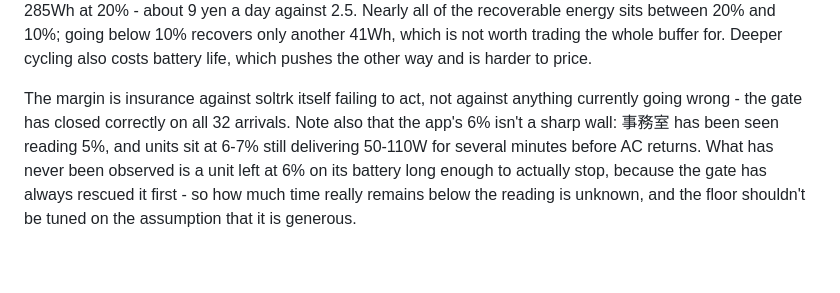
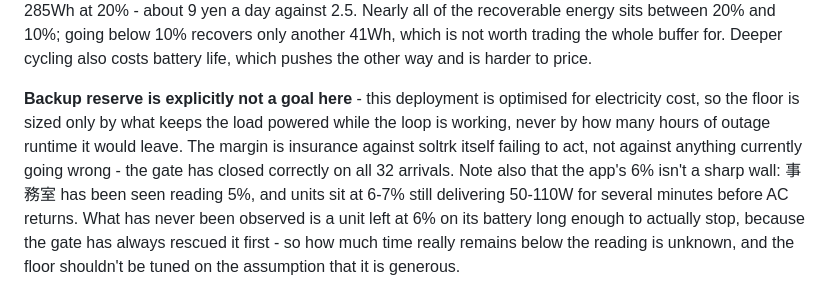
Before and after one commit to h4nyu/soltrk, a Markdown page: README.md, the part around the change. GitHub-like rendering; blank space fills up the shorter version.

Commit message:
Record that backup reserve is not a goal - cost is
Several settings can be argued either as saving money or as leaving more
stored energy for a power cut, and the two pull in opposite directions. The
discharge floor is the clearest: raising it protects charge but strands
capacity that gets bought from the grid instead.

This deployment optimises for electricity cost. Keeping the fridge running
through an outage is not something the system should pay for, so the floor
is sized only by what keeps the load powered while the control loop is
working - never by outage runtime. Load continuity during normal operation
is still a requirement; that is about the loop acting correctly, not about
holding a reserve.

```diff
--- a/README.md
+++ b/README.md
@@ -613,9 +613,12 @@ day against 2.5. Nearly all of the recoverable energy sits between 20% and
 the whole buffer for. Deeper cycling also costs battery life, which pushes
 the other way and is harder to price.
 
-The margin is insurance against soltrk itself failing to act, not against
-anything currently going wrong - the gate has closed correctly on all 32
-arrivals. Note also that the app's 6% isn't a sharp wall: 事務室 has been
+**Backup reserve is explicitly not a goal here** - this deployment is
+optimised for electricity cost, so the floor is sized only by what keeps
+the load powered while the loop is working, never by how many hours of
+outage runtime it would leave. The margin is insurance against soltrk
+itself failing to act, not against anything currently going wrong - the
+gate has closed correctly on all 32 arrivals. Note also that the app's 6% isn't a sharp wall: 事務室 has been
 seen reading 5%, and units sit at 6-7% still delivering 50-110W for several
 minutes before AC returns. What has never been observed is a unit left at
 6% on its battery long enough to actually stop, because the gate has always
```
